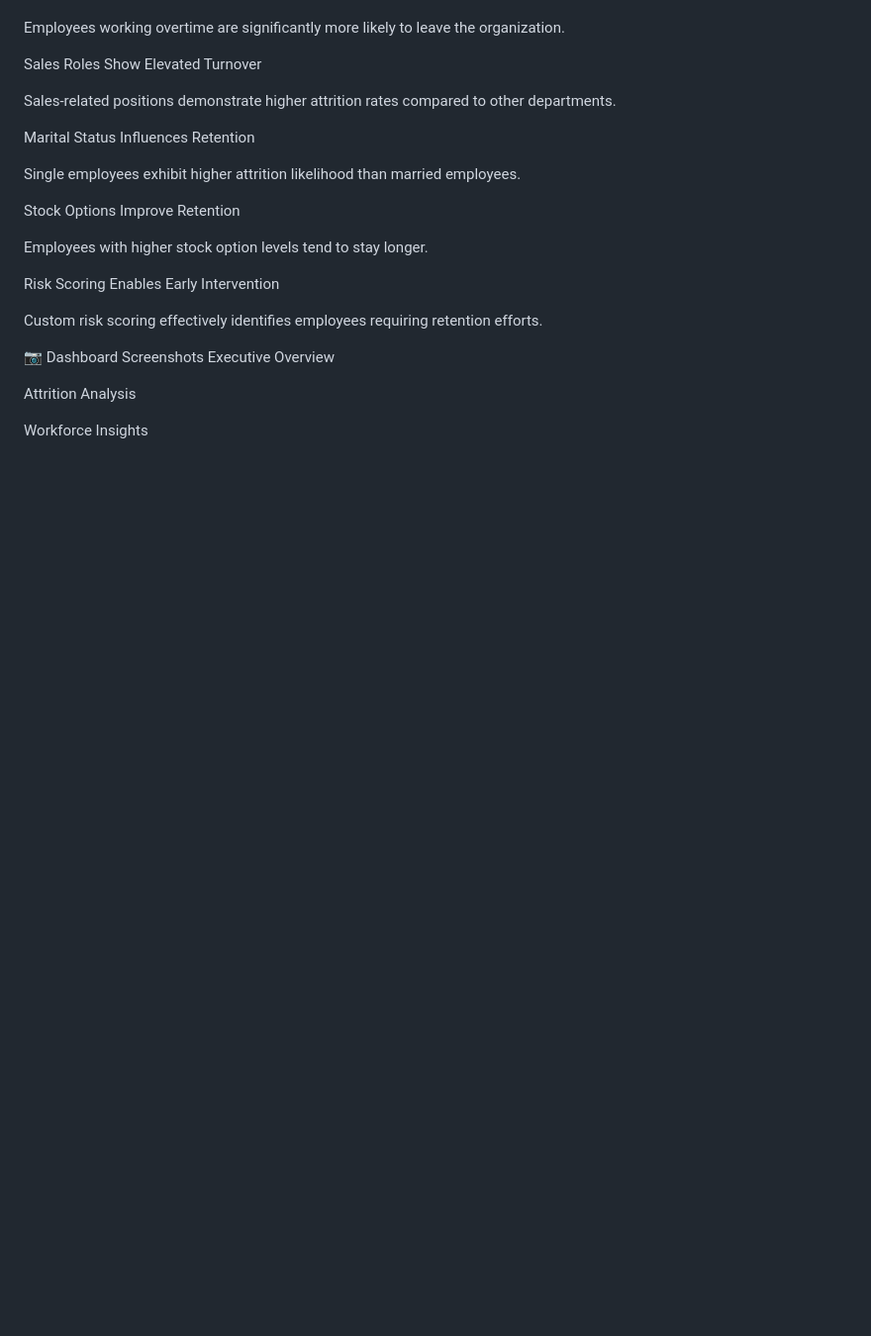
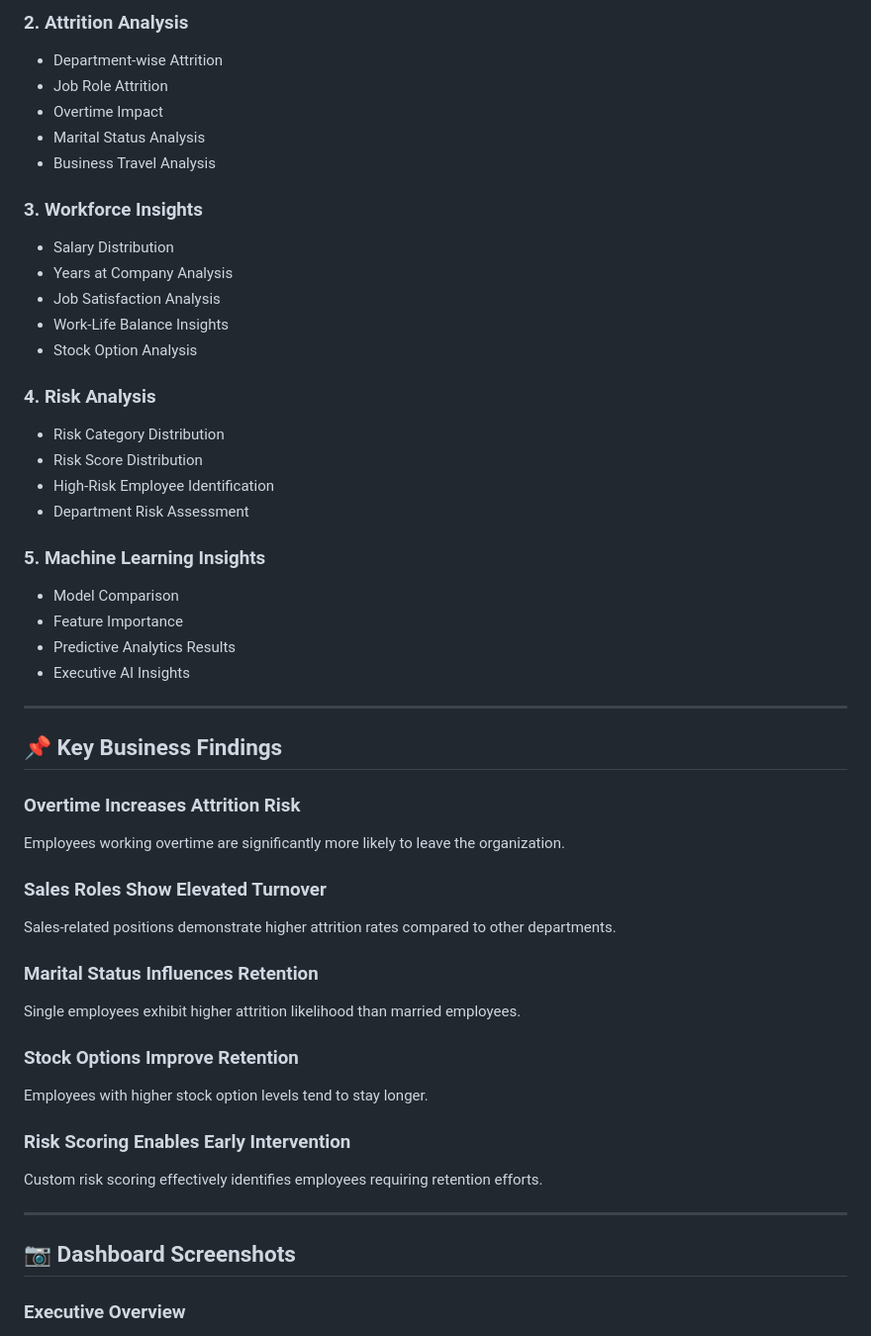
Before and after one commit to PUNEET-AMETA/Projects-, a Markdown page: HR Workforce Analytics/README.MD, the part around one of its changes. Shown at 99% size. Rendered like a GitHub page; blank space fills up the shorter version.

```diff
--- a/HR Workforce Analytics/README.MD
+++ b/HR Workforce Analytics/README.MD
@@ -243,26 +154,60 @@ Overtime Increases Attrition Risk
+### 2. Attrition Analysis
+
+* Department-wise Attrition
+* Job Role Attrition
+* Overtime Impact
+* Marital Status Analysis
+* Business Travel Analysis
+
+### 3. Workforce Insights
+
+* Salary Distribution
+* Years at Company Analysis
+* Job Satisfaction Analysis
+* Work-Life Balance Insights
+* Stock Option Analysis
+
+### 4. Risk Analysis
+
+* Risk Category Distribution
+* Risk Score Distribution
+* High-Risk Employee Identification
+* Department Risk Assessment
+
+### 5. Machine Learning Insights
+
+* Model Comparison
+* Feature Importance
+* Predictive Analytics Results
+* Executive AI Insights
+
+---
+
+## 📌 Key Business Findings
+
+### Overtime Increases Attrition Risk
 
 Employees working overtime are significantly more likely to leave the organization.
 
-Sales Roles Show Elevated Turnover
+### Sales Roles Show Elevated Turnover
 
 Sales-related positions demonstrate higher attrition rates compared to other departments.
 
-Marital Status Influences Retention
+### Marital Status Influences Retention
 
 Single employees exhibit higher attrition likelihood than married employees.
 
-Stock Options Improve Retention
+### Stock Options Improve Retention
 
 Employees with higher stock option levels tend to stay longer.
 
-Risk Scoring Enables Early Intervention
+### Risk Scoring Enables Early Intervention
 
 Custom risk scoring effectively identifies employees requiring retention efforts.
 
-📷 Dashboard Screenshots
-Executive Overview
+---
 
-Attrition Analysis
+## 📷 Dashboard Screenshots
 
-Workforce Insights
+### Executive Overview
 
```
Also changed, not shown: other parts of HR Workforce Analytics/README.MD (+154 -221 lines).
